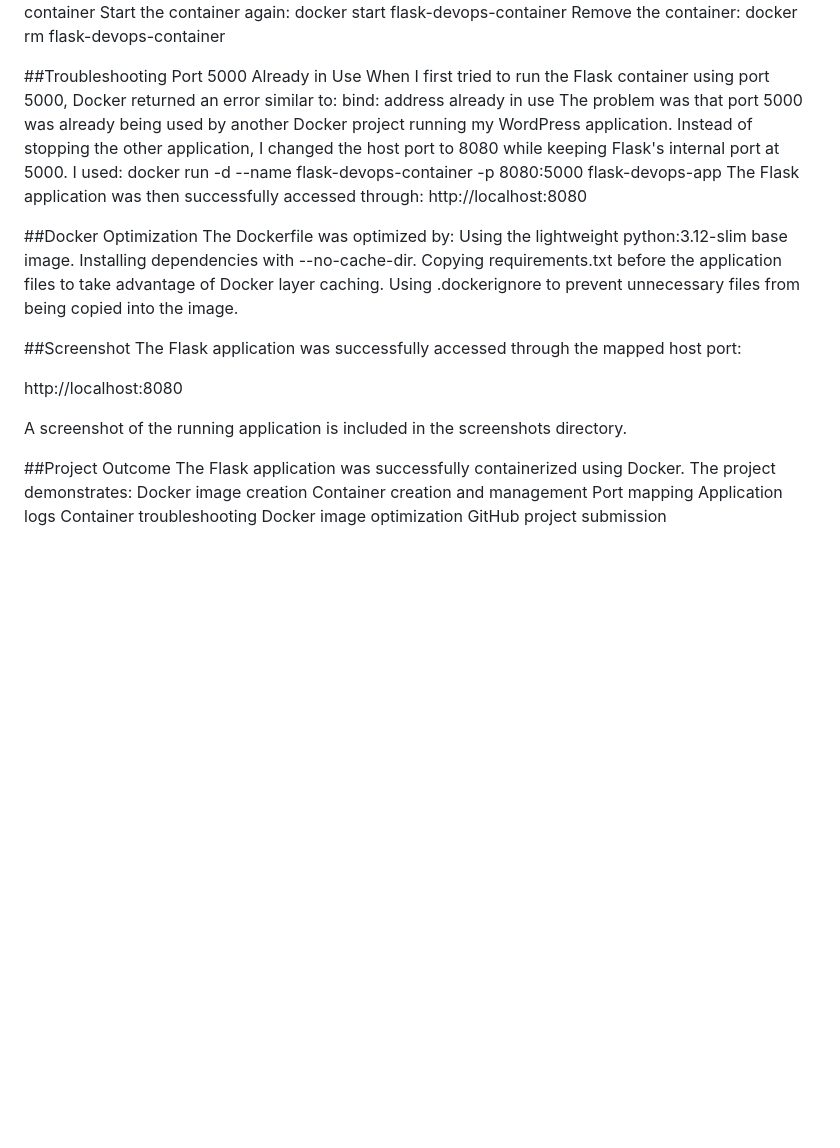
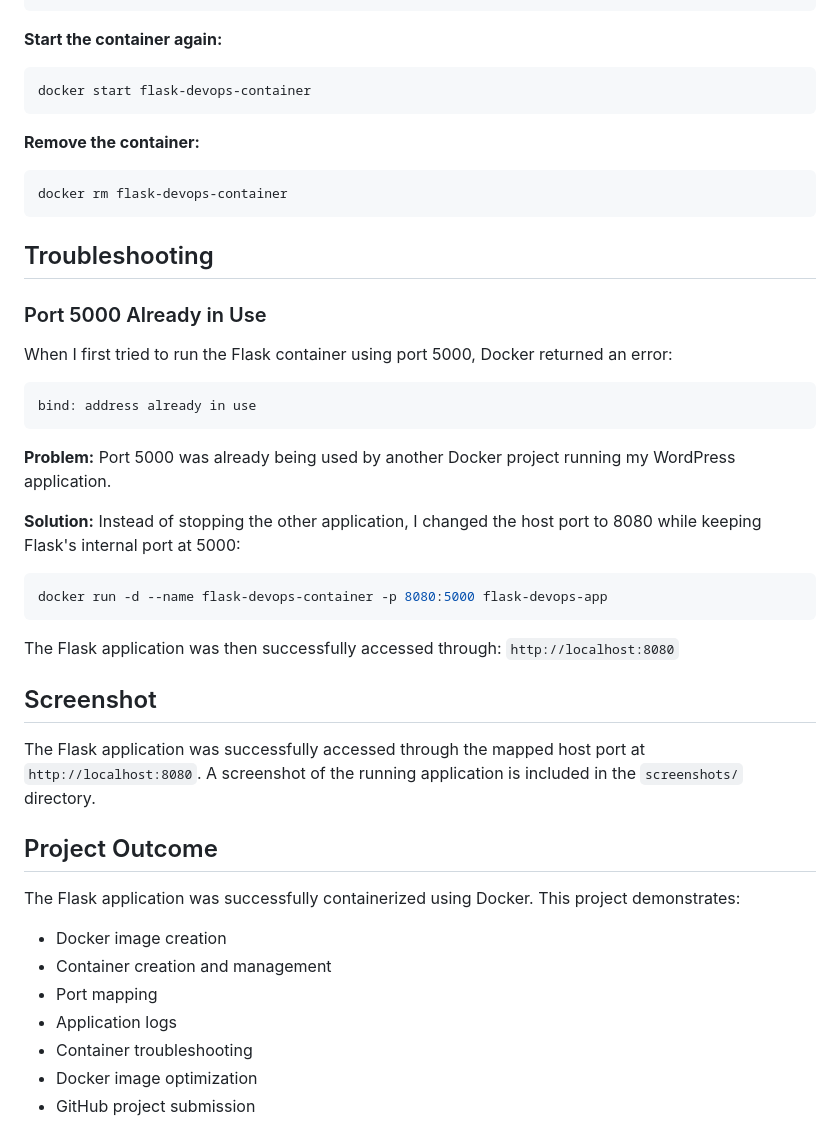
Before and after one commit to Adewalekean/devops-for-dummies, a Markdown page: README.md, the part around one of its changes. GitHub-like rendering; blank space fills up the shorter version.

Commit message:
Reorganize README with improved structure and formatting

````diff
--- a/README.md
+++ b/README.md
@@ -58,41 +95,48 @@ Stop the container:
 docker stop flask-devops-container
-Start the container again:
+```
+
+**Start the container again:**
+```bash
 docker start flask-devops-container
-Remove the container:
+```
+
+**Remove the container:**
+```bash
 docker rm flask-devops-container
+```
 
-##Troubleshooting
-Port 5000 Already in Use
-When I first tried to run the Flask container using port 5000, Docker returned an error similar to:
+## Troubleshooting
+
+### Port 5000 Already in Use
+
+When I first tried to run the Flask container using port 5000, Docker returned an error:
+
+```
 bind: address already in use
-The problem was that port 5000 was already being used by another Docker project running my WordPress application.
-Instead of stopping the other application, I changed the host port to 8080 while keeping Flask's internal port at 5000.
-I used:
+```
+
+**Problem:** Port 5000 was already being used by another Docker project running my WordPress application.
+
+**Solution:** Instead of stopping the other application, I changed the host port to 8080 while keeping Flask's internal port at 5000:
+
+```bash
 docker run -d --name flask-devops-container -p 8080:5000 flask-devops-app
-The Flask application was then successfully accessed through:
-http://localhost:8080
+```
 
-##Docker Optimization
-The Dockerfile was optimized by:
-Using the lightweight python:3.12-slim base image.
-Installing dependencies with --no-cache-dir.
-Copying requirements.txt before the application files to take advantage of Docker layer caching.
-Using .dockerignore to prevent unnecessary files from being copied into the image.
+The Flask application was then successfully accessed through: `http://localhost:8080`
 
-##Screenshot
-The Flask application was successfully accessed through the mapped host port:
+## Screenshot
 
-http://localhost:8080
+The Flask application was successfully accessed through the mapped host port at `http://localhost:8080`. A screenshot of the running application is included in the `screenshots/` directory.
 
-A screenshot of the running application is included in the screenshots directory.
+## Project Outcome
 
-##Project Outcome
-The Flask application was successfully containerized using Docker.
-The project demonstrates:
-Docker image creation
-Container creation and management
-Port mapping
-Application logs
-Container troubleshooting
-Docker image optimization
-GitHub project submission
+The Flask application was successfully containerized using Docker. This project demonstrates:
+
+- Docker image creation
+- Container creation and management
+- Port mapping
+- Application logs
+- Container troubleshooting
+- Docker image optimization
+- GitHub project submission
````
Also changed, not shown: other parts of README.md (+68 -31 lines).
